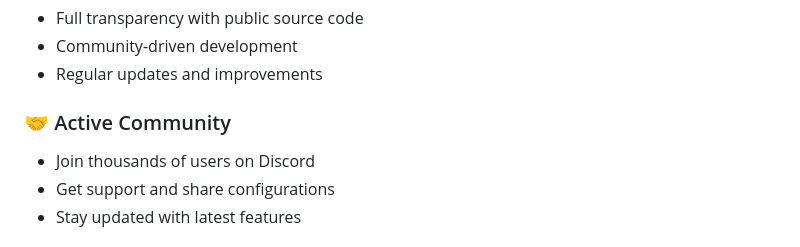
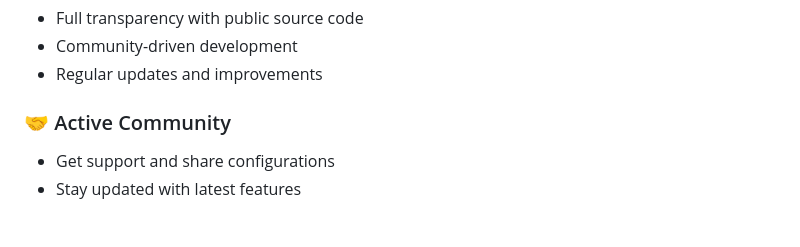
Before and after one commit to HawkHackerF/Impaction, a Markdown page: README.md, the part around the change. Drawn GitHub-style.

```diff
--- a/README.md
+++ b/README.md
@@ -35,7 +35,6 @@ Impaction is a professional FFlag editor client for Roblox that allows you to mo
 - Regular updates and improvements
 
 ### 🤝 Active Community
-- Join thousands of users on Discord
 - Get support and share configurations
 - Stay updated with latest features
 
```
